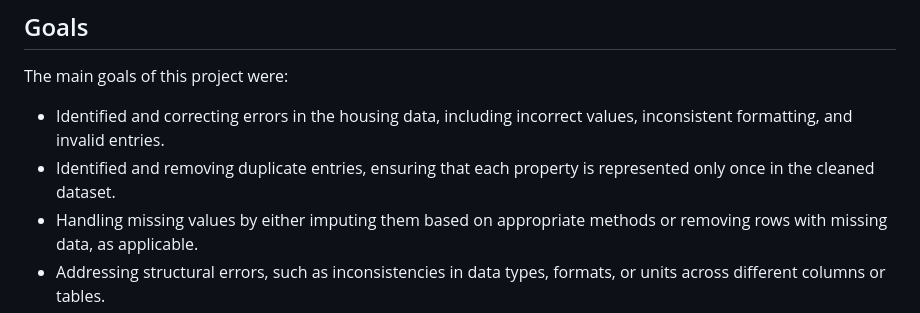
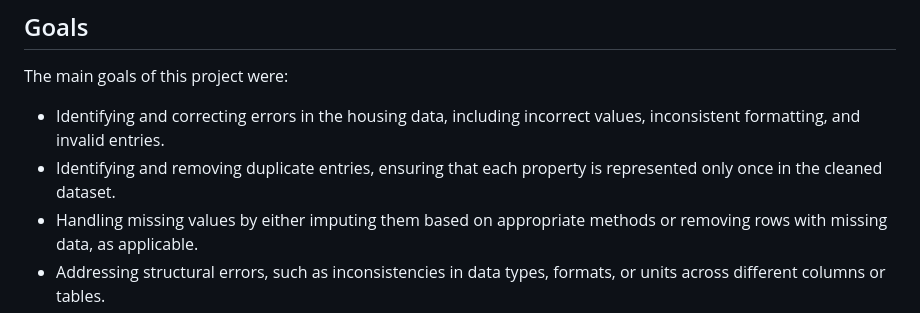
Before and after one commit to RamandeepBhatia-371/Portfolio-Projects, a Markdown page: README.md, the part around the change. Drawn GitHub-style.

```diff
--- a/README.md
+++ b/README.md
@@ -45,8 +45,8 @@ This project uses the Kaggle Movies Data, which is a publicly available dataset.
 
 ## Goals
 The main goals of this project were:
-- Identified and correcting errors in the housing data, including incorrect values, inconsistent formatting, and invalid entries.
-- Identified and removing duplicate entries, ensuring that each property is represented only once in the cleaned dataset.
+- Identifying and correcting errors in the housing data, including incorrect values, inconsistent formatting, and invalid entries.
+- Identifying and removing duplicate entries, ensuring that each property is represented only once in the cleaned dataset.
 - Handling missing values by either imputing them based on appropriate methods or removing rows with missing data, as applicable.
 - Addressing structural errors, such as inconsistencies in data types, formats, or units across different columns or tables.
 - Identifying and correcting inaccuracies in the housing data, such as outliers or data entry mistakes, to ensure the accuracy and reliability of the dataset.
```
